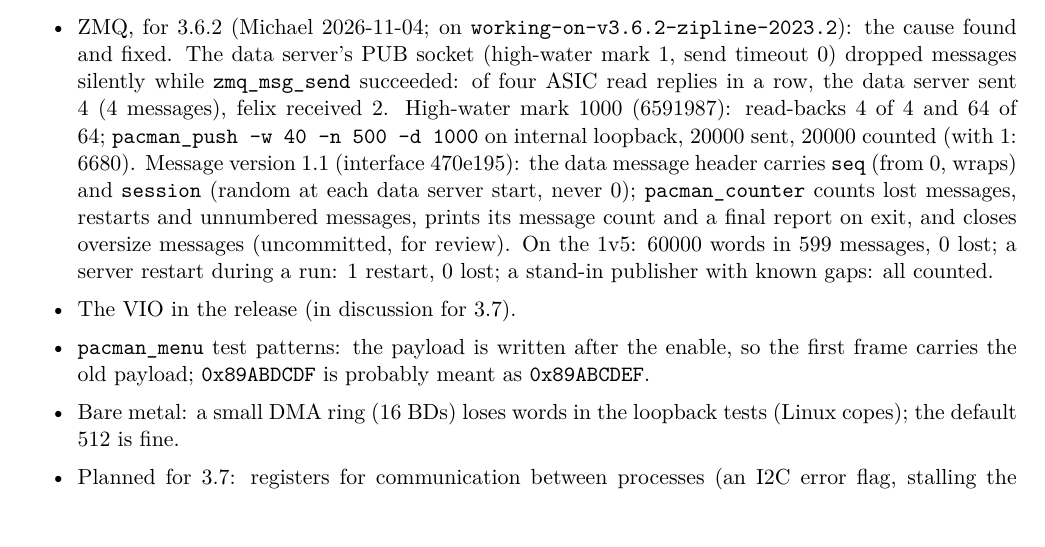
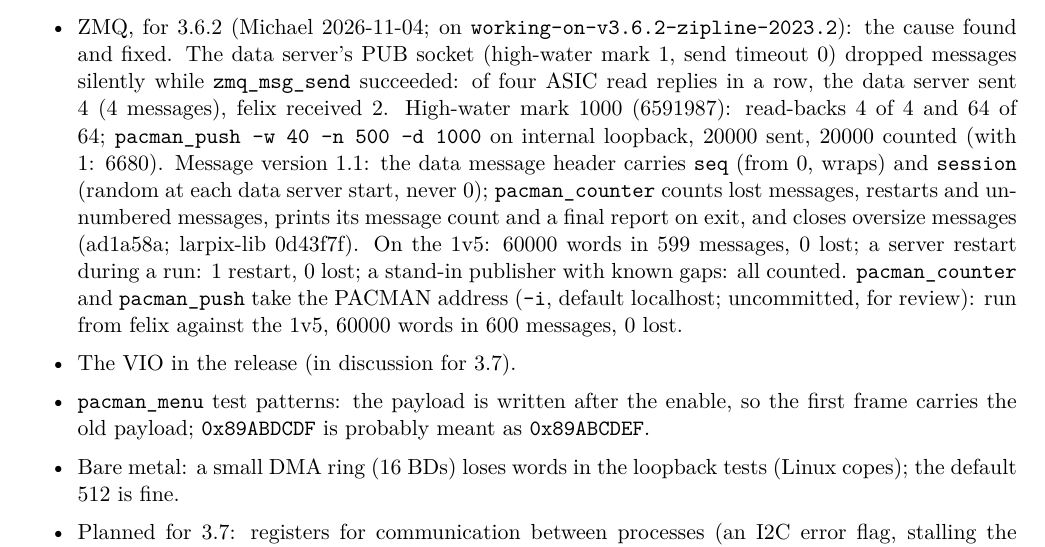
Before and after one commit to mulhearn/pacman_docs, a LaTeX document (agents/zipline.tex): part of page 5 of 5, cut so that both start at the same text. Compiled offline with pdfLaTeX.

Commit message:
agents/zipline:  pacman_counter and pacman_push address option

```diff
--- a/agents/zipline.tex
+++ b/agents/zipline.tex
@@ -191,11 +191,13 @@ and scp to the board work by key (sshd allows root by key only).
   The data server's PUB socket (high-water mark 1, send timeout 0) dropped messages silently while
   \h{zmq\_msg\_send} succeeded:  of four ASIC read replies in a row, the data server sent 4 (4 messages), felix
   received 2.  High-water mark 1000 (6591987):  read-backs 4 of 4 and 64 of 64;  \h{pacman\_push -w 40 -n 500 -d 1000}
-  on internal loopback, 20000 sent, 20000 counted (with 1:  6680).  Message version 1.1 (interface 470e195):  the data
+  on internal loopback, 20000 sent, 20000 counted (with 1:  6680).  Message version 1.1:  the data
   message header carries \h{seq} (from 0, wraps) and \h{session} (random at each data server start, never 0);
   \h{pacman\_counter} counts lost messages, restarts and unnumbered messages, prints its message count and a final
-  report on exit, and closes oversize messages (uncommitted, for review).  On the 1v5:  60000 words in 599 messages,
+  report on exit, and closes oversize messages (ad1a58a;  larpix-lib 0d43f7f).  On the 1v5:  60000 words in 599 messages,
   0 lost;  a server restart during a run:  1 restart, 0 lost;  a stand-in publisher with known gaps:  all counted.
+  \h{pacman\_counter} and \h{pacman\_push} take the PACMAN address (\h{-i}, default localhost;  uncommitted, for
+  review):  run from felix against the 1v5, 60000 words in 600 messages, 0 lost.
 \item The VIO in the release (in discussion for 3.7).
 \item \h{pacman\_menu} test patterns: the payload is written after the enable, so the first frame carries the old
   payload; \h{0x89ABDCDF} is probably meant as \h{0x89ABCDEF}.
```
Also changed, not shown: agents/zipline.pdf.
